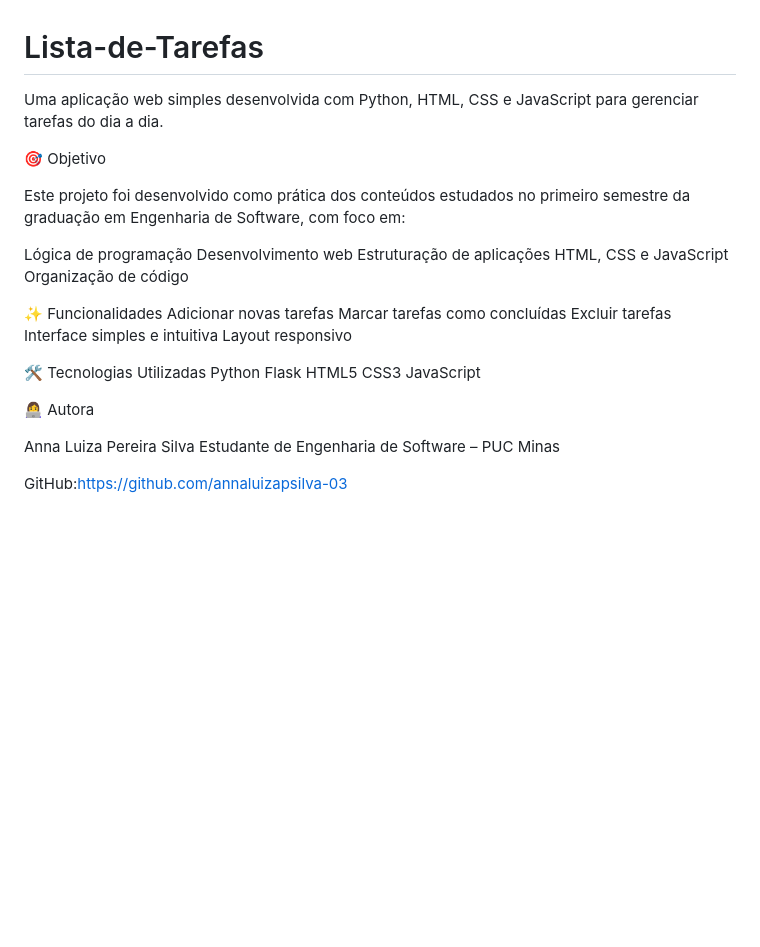
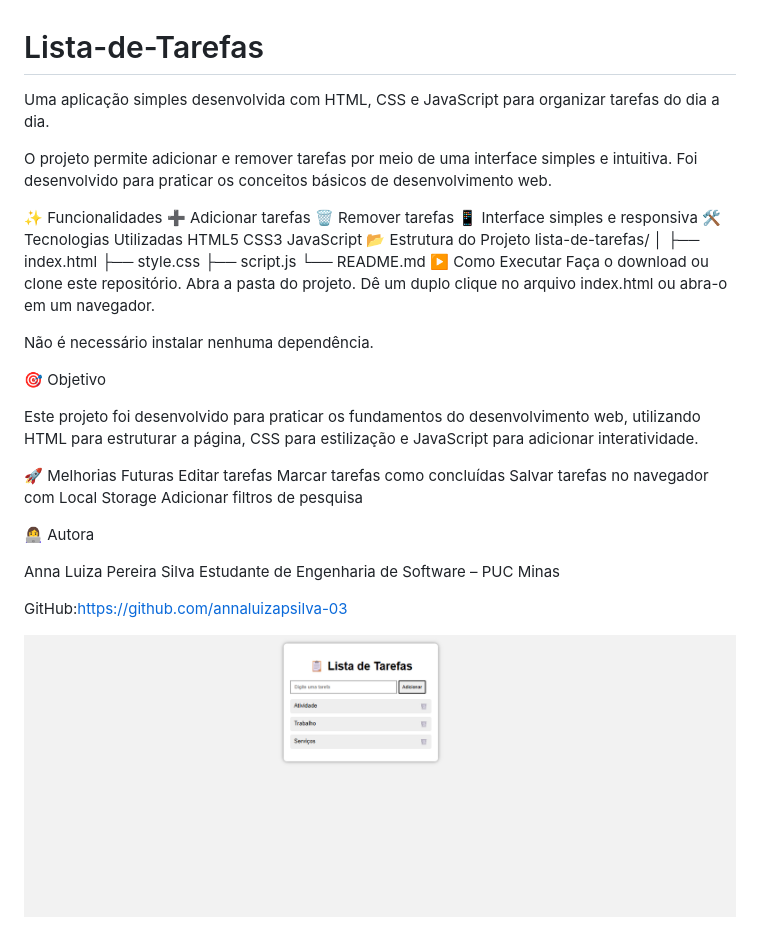
Before and after one commit to annaluizapsilva-03/Lista-de-Tarefas, a Markdown page: README.md, the part around the change. GitHub-like rendering; pictures changed too: imagem/Listatarefas.png (added); blank space fills up the shorter version.

```diff
--- a/README.md
+++ b/README.md
@@ -1,29 +1,40 @@
 # Lista-de-Tarefas
-Uma aplicação web simples desenvolvida com Python, HTML, CSS e JavaScript para gerenciar tarefas do dia a dia.
+
+Uma aplicação simples desenvolvida com HTML, CSS e JavaScript para organizar tarefas do dia a dia.
+
+O projeto permite adicionar e remover tarefas por meio de uma interface simples e intuitiva. Foi desenvolvido para praticar os conceitos básicos de desenvolvimento web.
+
+✨ Funcionalidades
+➕ Adicionar tarefas
+🗑️ Remover tarefas
+📱 Interface simples e responsiva
+🛠️ Tecnologias Utilizadas
+HTML5
+CSS3
+JavaScript
+📂 Estrutura do Projeto
+lista-de-tarefas/
+│
+├── index.html
+├── style.css
+├── script.js
+└── README.md
+▶️ Como Executar
+Faça o download ou clone este repositório.
+Abra a pasta do projeto.
+Dê um duplo clique no arquivo index.html ou abra-o em um navegador.
+
+Não é necessário instalar nenhuma dependência.
 
 🎯 Objetivo
 
-Este projeto foi desenvolvido como prática dos conteúdos estudados no primeiro semestre da graduação em Engenharia de Software, com foco em:
+Este projeto foi desenvolvido para praticar os fundamentos do desenvolvimento web, utilizando HTML para estruturar a página, CSS para estilização e JavaScript para adicionar interatividade.
 
-Lógica de programação
-Desenvolvimento web
-Estruturação de aplicações
-HTML, CSS e JavaScript
-Organização de código
-
-✨ Funcionalidades
-Adicionar novas tarefas
+🚀 Melhorias Futuras
+Editar tarefas
 Marcar tarefas como concluídas
-Excluir tarefas
-Interface simples e intuitiva
-Layout responsivo
-
-🛠️ Tecnologias Utilizadas
-Python
-Flask
-HTML5
-CSS3
-JavaScript
+Salvar tarefas no navegador com Local Storage
+Adicionar filtros de pesquisa
 
 👩‍💻 Autora
 
@@ -31,3 +42,5 @@ Anna Luiza Pereira Silva
 Estudante de Engenharia de Software – PUC Minas
 
 GitHub:https://github.com/annaluizapsilva-03
+
+![p](imagem/Listatarefas.png)
```
Also changed, not shown: 3 other files.
